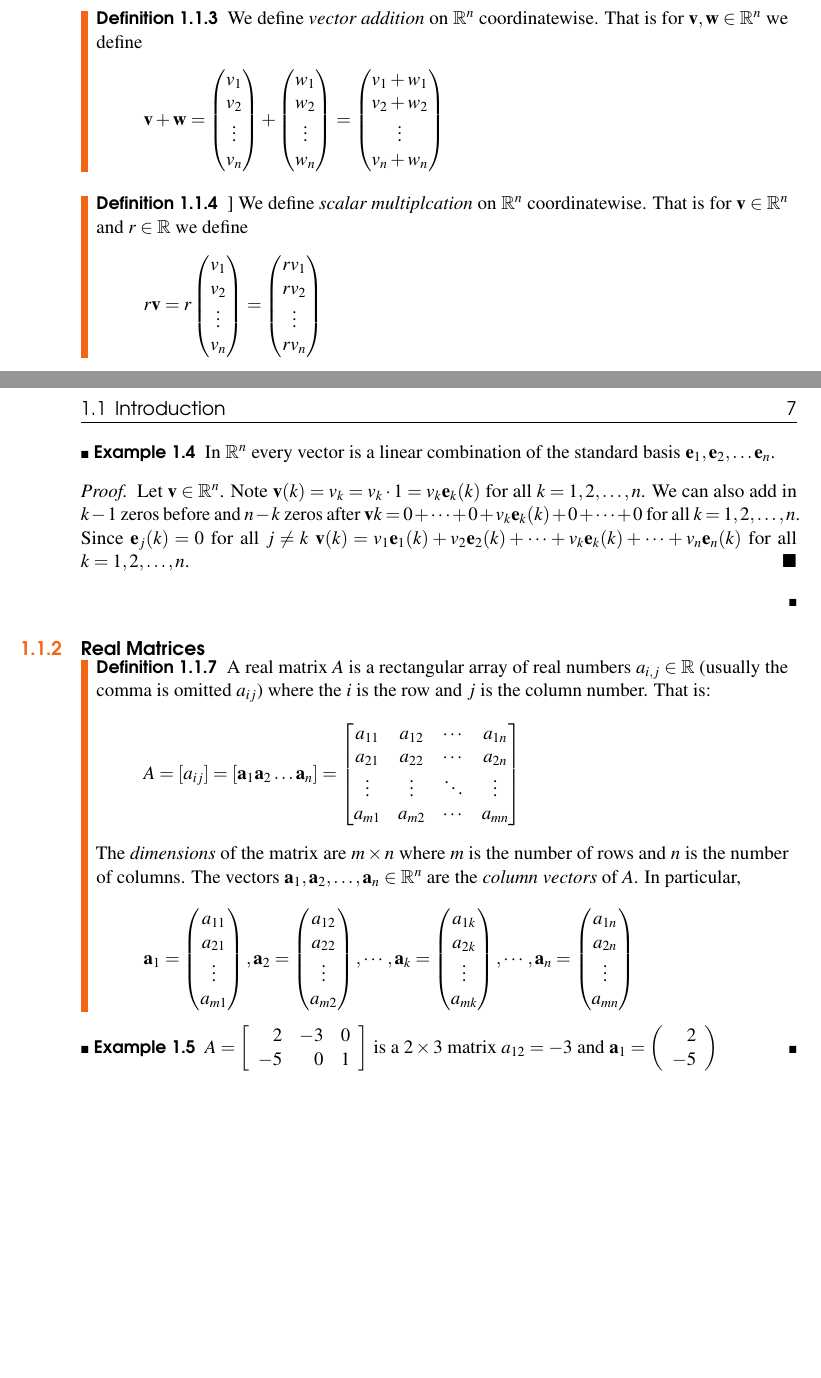
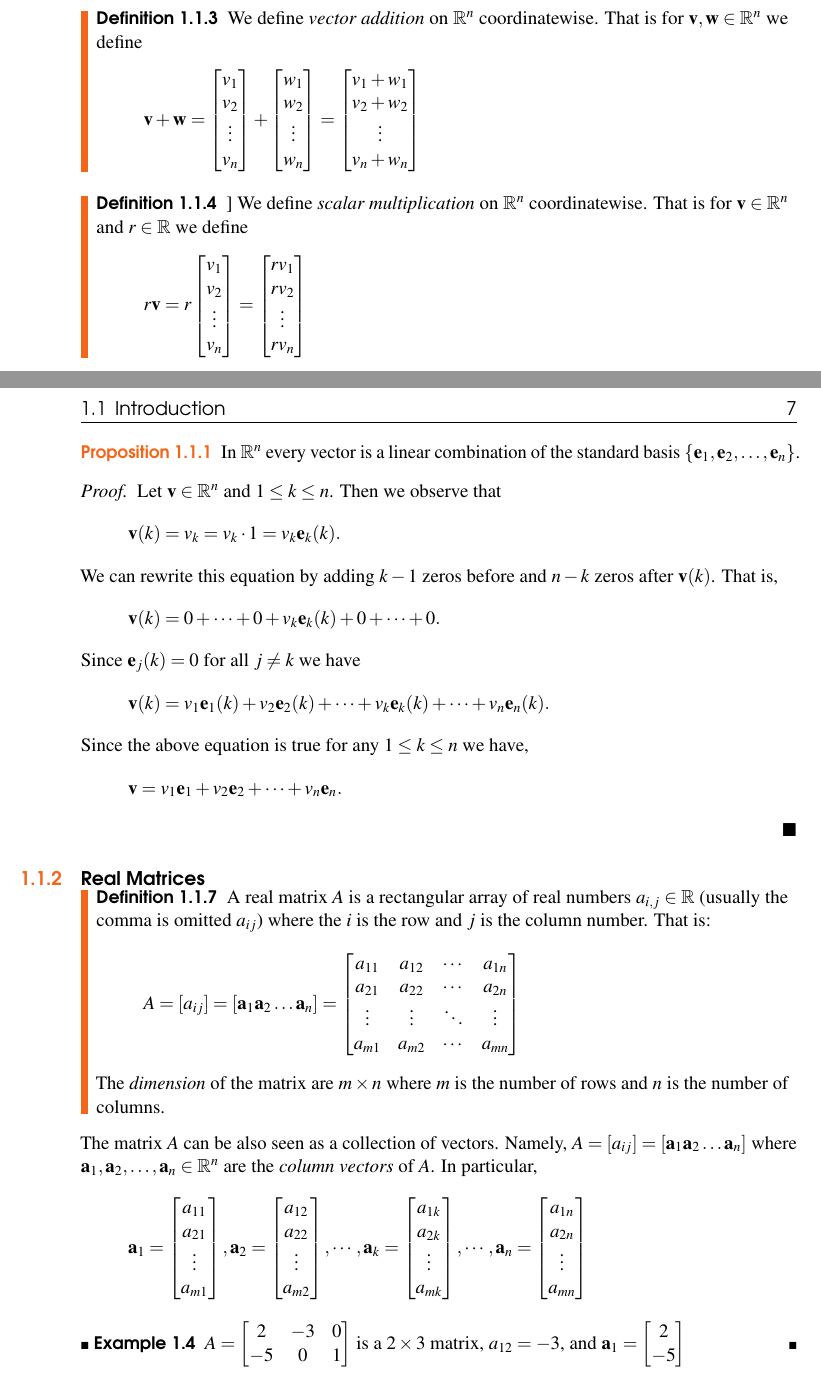
Before and after one commit to iverson-nate/Linear_Algebra, a LaTeX book (linear_algebra.tex, which reads Rn/Intro.tex): two parts of pages 6 and 7 of 13, joined at a grey line, cut so that both start at the same text, the shorter picture padded with empty space. Compiled offline with pdfLaTeX.

Commit message:
changed bmatrix and revised proof of prop 1.1.1

```diff
--- a/Rn/Intro.tex
+++ b/Rn/Intro.tex
@@ -41,17 +49,18 @@ We define \emph{vector addition} on $\mathbb{R}^n$ coordinatewise. That is for $
 \[
 \vec{v}+\vec{w}=
-\begin{pmatrix}v_1\\ v_2 \\ \vdots \\ v_n\end{pmatrix}+
-\begin{pmatrix}w_1\\ w_2 \\ \vdots \\ w_n\end{pmatrix}=
-\begin{pmatrix}v_1+w_1\\ v_2+w_2 \\ \vdots \\ v_n+w_n\end{pmatrix}
+\begin{bmatrix}v_1\\ v_2 \\ \vdots \\ v_n\end{bmatrix}+
+\begin{bmatrix}w_1\\ w_2 \\ \vdots \\ w_n\end{bmatrix}=
+\begin{bmatrix}v_1+w_1\\ v_2+w_2 \\ \vdots \\ v_n+w_n\end{bmatrix}
 \]
 \end{definition}
 
-\begin{definition}]\index{scalar multiplcation}
-We define \emph{scalar multiplcation} on $\mathbb{R}^n$ coordinatewise. That is for $\vec{v} \in \mathbb{R}^n$ and $r \in \mathbb{R}$ we define
+\begin{definition}]\index{scalar multiplication}
+We define \emph{scalar multiplication} on $\mathbb{R}^n$ coordinatewise. That
+is for $\vec{v} \in \mathbb{R}^n$ and $r \in \mathbb{R}$ we define
 \[
 r\vec{v}=
-r\begin{pmatrix}v_1\\ v_2 \\ \vdots \\ v_n\end{pmatrix}=
-\begin{pmatrix}rv_1\\ rv_2 \\ \vdots \\ rv_n\end{pmatrix}
+r\begin{bmatrix}v_1\\ v_2 \\ \vdots \\ v_n\end{bmatrix}=
+\begin{bmatrix}rv_1\\ rv_2 \\ \vdots \\ rv_n\end{bmatrix}
 \]
 \end{definition}
 
@@ -114,22 +127,32 @@ v_3 \begin{pmatrix}0 \\ 0 \\ 1\end{pmatrix}
 \]
 \end{example}
 
-\begin{example}
-In $\mathbb{R}^n$ every vector is a linear combination of the standard basis $\vec{e}_1, \vec{e}_2, \ldots \vec{e}_n$.
+\begin{proposition}
+In $\mathbb{R}^n$ every vector is a linear combination of the standard basis
+$\{\vec{e}_1, \vec{e}_2, \ldots, \vec{e}_n\}$.
+\end{proposition}
+
 \begin{proof}
-Let $\vec{v} \in \mathbb{R}^n$.
-Note $\vec{v}(k)=v_k=v_k\cdot 1=v_k \vec{e}_k(k)$ for all $k = 1,2,\ldots,n$.
-We can also add in $k-1$ zeros before and $n-k$ zeros after
-$\vec{v}{k}=0+ \cdots + 0+v_k\vec{e}_k(k)+0+\cdots+0$ for all $k = 1,2,\ldots,n$.
-Since $\vec{e}_j(k)=0$ for all $j\neq k$ $\vec{v}(k)=v_1\vec{e}_1(k)+v_2\vec{e}_2(k)+\cdots+ v_k\vec{e}_k(k)+ \cdots + v_n\vec{e}_n(k)$  for all $k = 1,2,\ldots,n$.
+Let $\vec{v} \in \mathbb{R}^n$ and $1\leq k\leq n$. Then we observe that
+\[\vec{v}(k)=v_k=v_k\cdot 1=v_k \vec{e}_k(k).\]
+We can rewrite this equation by adding $k-1$ zeros before and $n-k$ zeros
+after $\vec{v}(k)$. That is,
+\[\vec{v}(k)=0+ \cdots + 0+v_k\vec{e}_k(k)+0+\cdots+0.\]
+Since $\vec{e}_j(k)=0$ for all $j\neq k$ we have
+\[\vec{v}(k)=v_1\vec{e}_1(k)+v_2\vec{e}_2(k)+\cdots+ v_k\vec{e}_k(k)+ \cdots +
+v_n\vec{e}_n(k).\]
+Since the above equation is true for any $1\leq k\leq n$ we have,
+\[\vec{v}=v_1\vec{e}_1+v_2\vec{e}_2+\cdots+ v_n\vec{e}_n.\]
 \end{proof}
-\end{example}
+
 
 \subsection{Real Matrices}
 \index{Real Matrices}
 
 \begin{definition}
-A real matrix $A$ is a rectangular array of real numbers $a_{i,j} \in \mathbb{R}$ (usually the comma is omitted $a_{ij}$)  where the $i$ is the row and $j$ is the column number. That is:
+A real matrix $A$ is a rectangular array of real numbers $a_{i,j} \in
+\mathbb{R}$ (usually the comma is omitted $a_{ij}$)  where the $i$ is the row
+and $j$ is the column number. That is:
 \[
 A=[a_{ij}]=[\vec{a}_1 \vec{a}_2 \ldots \vec{a}_n]=
 \begin{bmatrix}
@@ -139,17 +162,26 @@ a_{21} & a_{22} & \cdots & a_{2n} \\
 a_{m1} & a_{m2} & \cdots & a_{mn}
 \end{bmatrix}
 \]
-The \emph{dimensions} of the matrix are $m\times n$ where $m$ is the number of rows and $n$ is the number of columns. The vectors $\vec{a}_1, \vec{a}_2, \ldots, \vec{a}_n \in \mathbb{R}^n$ are the \emph{column vectors} of $A$. In particular,
+The \emph{dimension} of the matrix are $m\times n$ where $m$ is the number of
+rows and $n$ is the number of columns.
+\end{definition}
+The matrix $A$ can be also seen as a collection of vectors. Namely,
+$A=[a_{ij}]=[\vec{a}_1 \vec{a}_2 \ldots \vec{a}_n]$ where
+ $\vec{a}_1, \vec{a}_2,\ldots, \vec{a}_n \in \mathbb{R}^n$ are the \emph{column
+vectors} of $A$. In particular,
 \[
-\vec{a}_1=\begin{pmatrix}a_{11}\\a_{21}\\ \vdots \\ a_{m1}\end{pmatrix},
-\vec{a}_2=\begin{pmatrix}a_{12}\\a_{22}\\ \vdots \\ a_{m2}\end{pmatrix}, \cdots,
-\vec{a}_k=\begin{pmatrix}a_{1k}\\a_{2k}\\ \vdots \\ a_{mk}\end{pmatrix}, \cdots,
-\vec{a}_n=\begin{pmatrix}a_{1n}\\a_{2n}\\ \vdots \\ a_{mn}\end{pmatrix}
+\vec{a}_1=\begin{bmatrix}a_{11}\\a_{21}\\ \vdots \\ a_{m1}\end{bmatrix},
+\vec{a}_2=\begin{bmatrix}a_{12}\\a_{22}\\ \vdots \\ a_{m2}\end{bmatrix}, \cdots,
+\vec{a}_k=\begin{bmatrix}a_{1k}\\a_{2k}\\ \vdots \\ a_{mk}\end{bmatrix}, \cdots,
+\vec{a}_n=\begin{bmatrix}a_{1n}\\a_{2n}\\ \vdots \\ a_{mn}\end{bmatrix}
 \]
-\end{definition}
+
 \begin{example}
-$A=\left[ \begin{array}{rrr}
+$A=\begin{bmatrix}
 2 & -3 & 0 \\
--5 & 0 & 1 \end{array}\right]$
-is a $2 \times 3$ matrix $a_{12}=-3$ and  $\vec{a}_1=\left(\begin{array}{r} 2 \\ -5 \end{array}\right)$
+-5 & 0 & 1
+\end{bmatrix}$
+is a $2 \times 3$ matrix, $a_{12}=-3$, and
+$\vec{a}_1=\begin{bmatrix} 2 \\ -5
+\end{bmatrix}$
 \end{example}
```
Also changed, not shown: authors.tex (+2 -2 lines), frontmatter.tex (+2 -1 lines), linear_algebra.tex (+1 -1 lines), Rn/Intro.tex (80 more changed lines).
